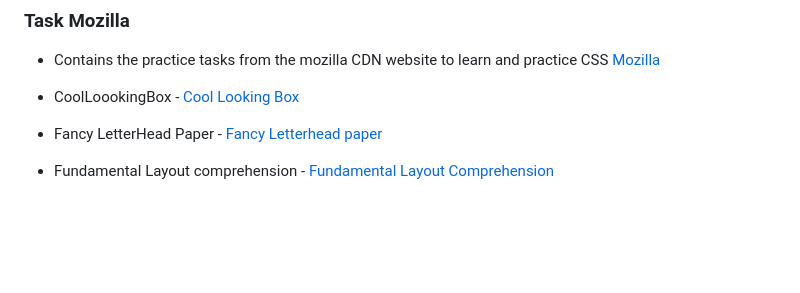
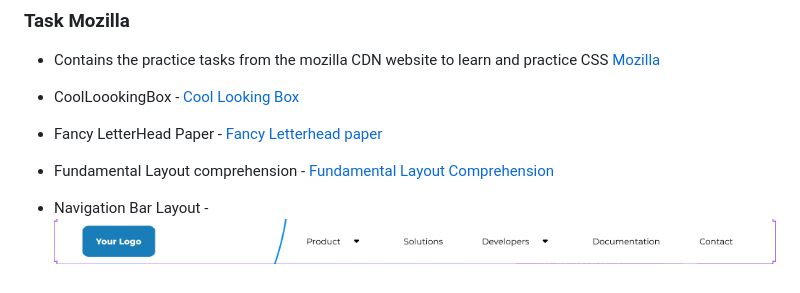
Before and after one commit to mcaupybugs/CssComponents, a Markdown page: README.md, the part around the change. GitHub-like rendering; pictures changed too: Assets/image.png (added); blank space fills up the shorter version.

```diff
--- a/README.md
+++ b/README.md
@@ -15,3 +15,5 @@
 - Fancy LetterHead Paper - [Fancy Letterhead paper](https://developer.mozilla.org/en-US/docs/Learn/CSS/Building_blocks/Creating_fancy_letterheaded_paper)
 
 - Fundamental Layout comprehension - [Fundamental Layout Comprehension](https://developer.mozilla.org/en-US/docs/Learn/CSS/CSS_layout/Fundamental_Layout_Comprehension)
+
+- Navigation Bar Layout - ![alt text](Assets/image.png)
```
Also changed, not shown: 3 other files.
